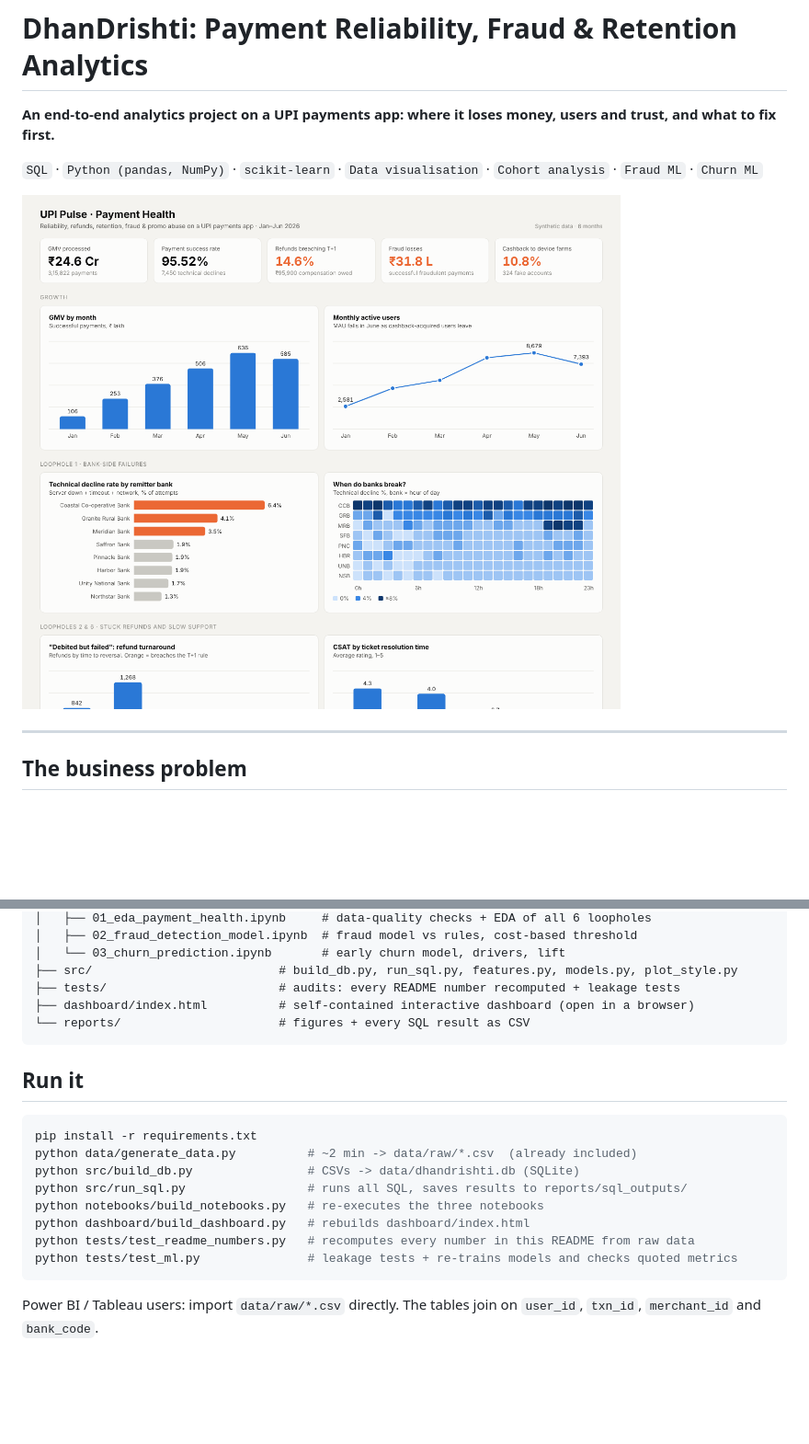
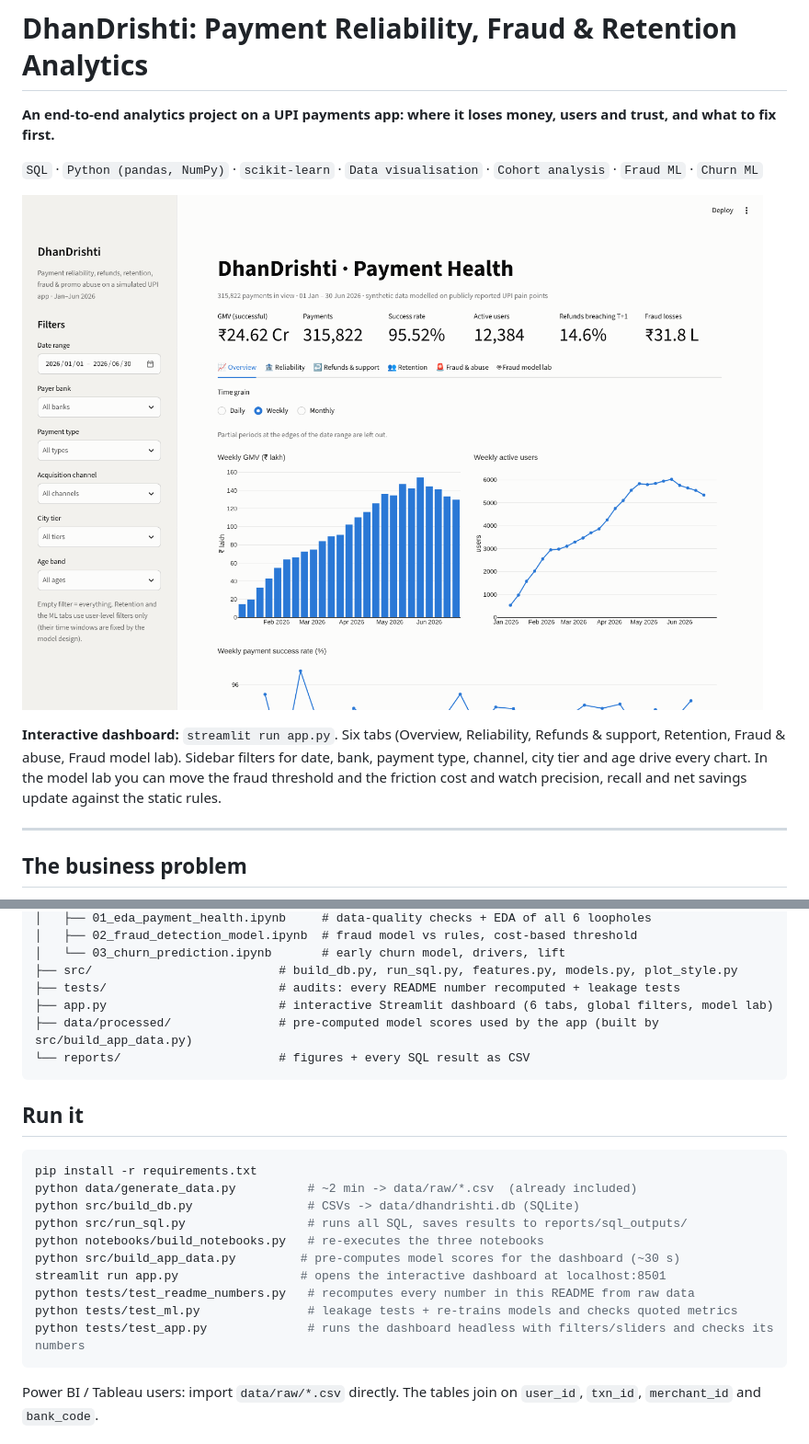
Before and after one commit to arpit-k16/DhanDrishti, a Markdown page: README.md, 2 parts joined by grey strips. Shown at 92% size. Drawn GitHub-style; pictures changed too: reports/figures/dashboard_preview.png; blank space fills up the shorter version.

````diff
--- a/README.md
+++ b/README.md
@@ -5,6 +5,11 @@
 `SQL` · `Python (pandas, NumPy)` · `scikit-learn` · `Data visualisation` · `Cohort analysis` · `Fraud ML` · `Churn ML`
 
 ![Dashboard](reports/figures/dashboard_preview.png)
+
+**Interactive dashboard:** `streamlit run app.py`. Six tabs (Overview, Reliability, Refunds & support, Retention,
+Fraud & abuse, Fraud model lab). Sidebar filters for date, bank, payment type, channel, city tier and age drive every
+chart. In the model lab you can move the fraud threshold and the friction cost and watch precision, recall and net
+savings update against the static rules.
 
 ---
 
@@ -98,7 +103,8 @@ DhanDrishti/
 │   └── 03_churn_prediction.ipynb       # early churn model, drivers, lift
 ├── src/                          # build_db.py, run_sql.py, features.py, models.py, plot_style.py
 ├── tests/                        # audits: every README number recomputed + leakage tests
-├── dashboard/index.html          # self-contained interactive dashboard (open in a browser)
+├── app.py                        # interactive Streamlit dashboard (6 tabs, global filters, model lab)
+├── data/processed/               # pre-computed model scores used by the app (built by src/build_app_data.py)
 └── reports/                      # figures + every SQL result as CSV
 ```
 
@@ -110,9 +116,11 @@ python data/generate_data.py          # ~2 min -> data/raw/*.csv  (already inclu
 python src/build_db.py                # CSVs -> data/dhandrishti.db (SQLite)
 python src/run_sql.py                 # runs all SQL, saves results to reports/sql_outputs/
 python notebooks/build_notebooks.py   # re-executes the three notebooks
-python dashboard/build_dashboard.py   # rebuilds dashboard/index.html
+python src/build_app_data.py         # pre-computes model scores for the dashboard (~30 s)
+streamlit run app.py                 # opens the interactive dashboard at localhost:8501
 python tests/test_readme_numbers.py   # recomputes every number in this README from raw data
 python tests/test_ml.py               # leakage tests + re-trains models and checks quoted metrics
+python tests/test_app.py              # runs the dashboard headless with filters/sliders and checks its numbers
 ```
 Power BI / Tableau users: import `data/raw/*.csv` directly. The tables join on `user_id`, `txn_id`, `merchant_id` and `bank_code`.
 
````
Also changed, not shown: 13 other files.
